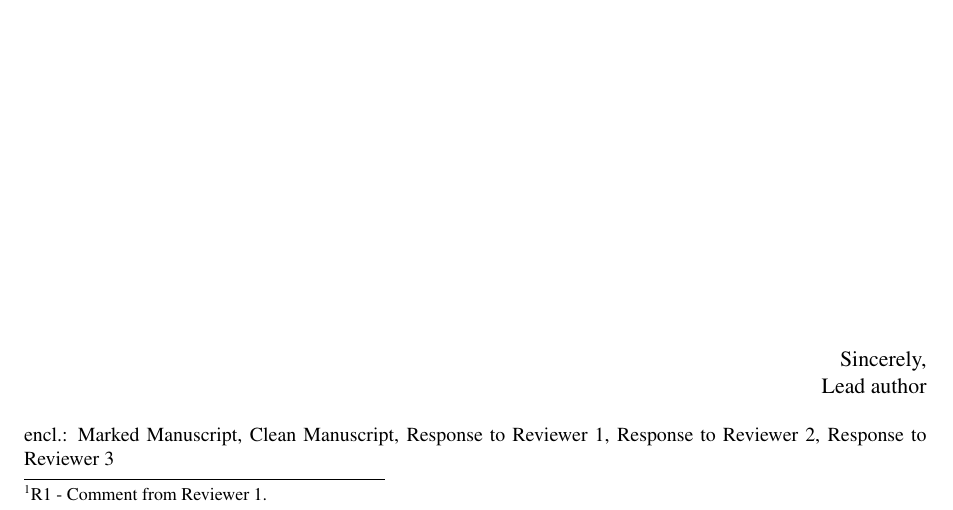
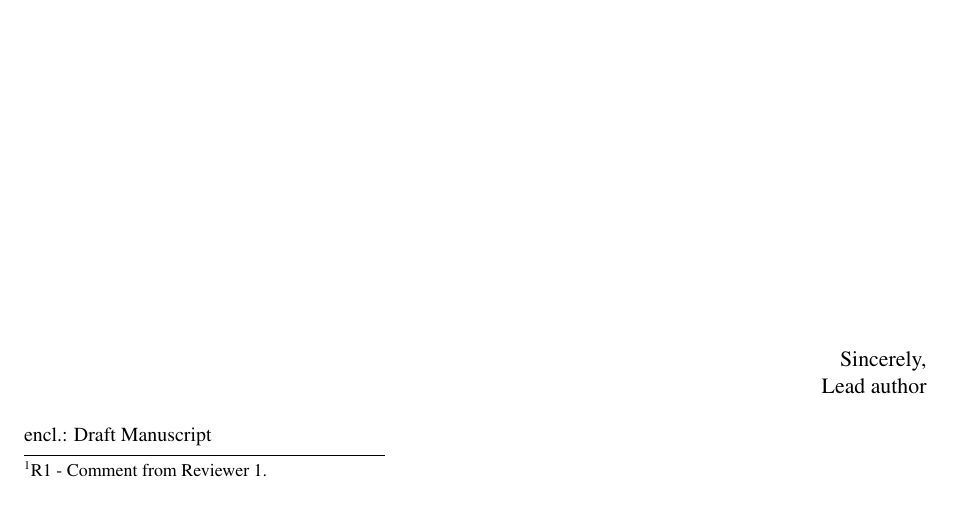
Before and after one commit to TheDoctorRAB/latex-templates, a LaTeX document (journal/journal-paper-standard-coverletter.tex): part of the page, cut so that both start at the same text. Compiled offline with pdfLaTeX.

Commit message:
journal coverletter template

```diff
--- a/journal/journal-paper-standard-coverletter.tex
+++ b/journal/journal-paper-standard-coverletter.tex
@@ -55,6 +55,7 @@ Editor-in-Chief \\
     Sincerely,\\
     Lead author
 \end{flushright}
-\noindent \small{encl.: Marked Manuscript, Clean Manuscript, Response to Reviewer 1, Response to Reviewer 2, Response to Reviewer 3} %only major documents
+%\noindent \small{encl.: Marked Manuscript, Clean Manuscript, Response to Reviewer 1, Response to Reviewer 2, Response to Reviewer 3} %only major documents
+\noindent \small{encl.: Draft Manuscript} %only major documents
 
 \end{document}
```
